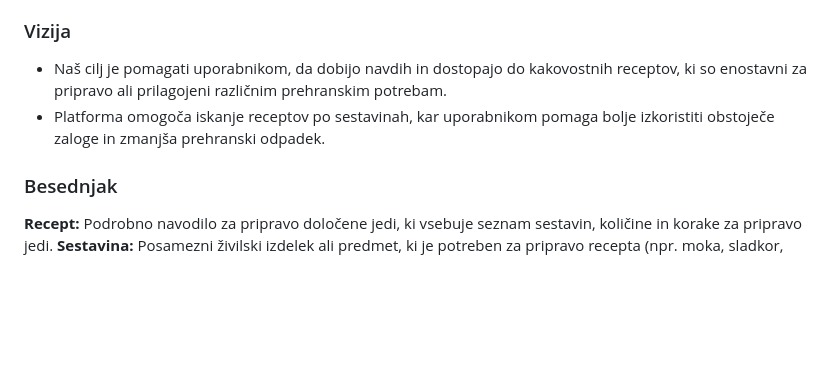
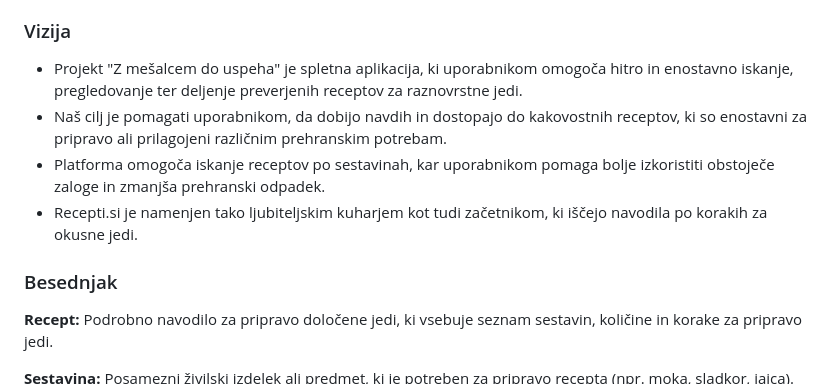
Before and after one commit to gragarlarisa/ris_recepti, a Markdown page: README.md, the part around the change. Drawn GitHub-style; blank space fills up the shorter version.

```diff
--- a/README.md
+++ b/README.md
@@ -54,11 +54,14 @@
   3. Po opravljenem delu pošljite pull request.
 
 ### Vizija
+- Projekt "Z mešalcem do uspeha" je spletna aplikacija, ki uporabnikom omogoča hitro in enostavno iskanje, pregledovanje ter deljenje preverjenih receptov za raznovrstne jedi.
 - Naš cilj  je pomagati uporabnikom, da dobijo navdih in dostopajo do kakovostnih receptov, ki so enostavni za pripravo ali prilagojeni različnim prehranskim potrebam.
 - Platforma omogoča iskanje receptov po sestavinah, kar uporabnikom pomaga bolje izkoristiti obstoječe zaloge in zmanjša prehranski odpadek.
+- Recepti.si je namenjen tako ljubiteljskim kuharjem kot tudi začetnikom, ki iščejo navodila po korakih za okusne jedi.
 
 ### Besednjak
 **Recept:** Podrobno navodilo za pripravo določene jedi, ki vsebuje seznam sestavin, količine in korake za pripravo jedi.
+
 **Sestavina:** Posamezni živilski izdelek ali predmet, ki je potreben za pripravo recepta (npr. moka, sladkor, jajca).
 **Vrsta jedi:** Kategorija, pod katero spada recept (npr. predjed, glavna jed, sladica, prigrizek).
 **Uporabnik:** Posameznik, ki uporablja aplikacijo za iskanje, pregledovanje ali objavo receptov; lahko je registriran ali neregistriran.
```
